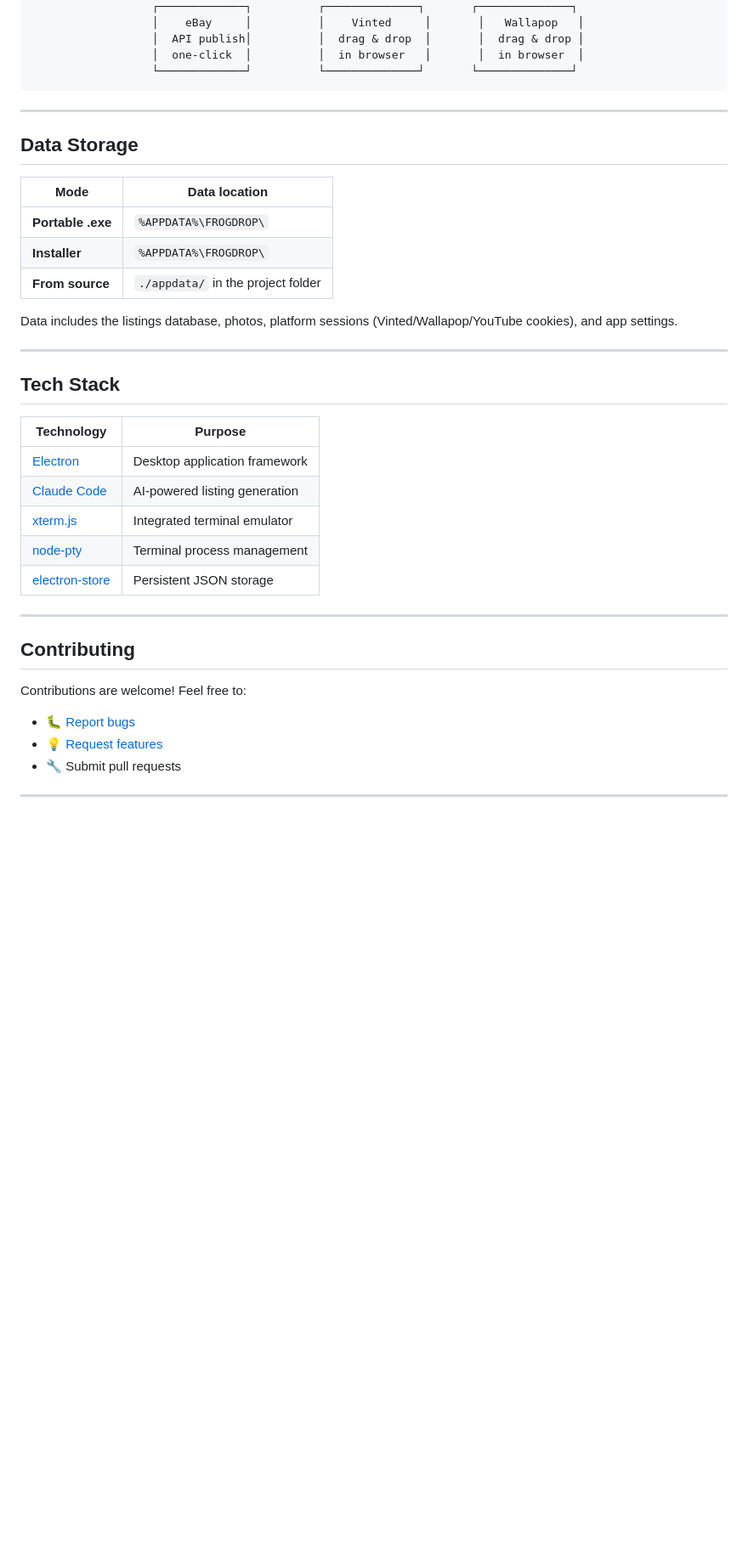
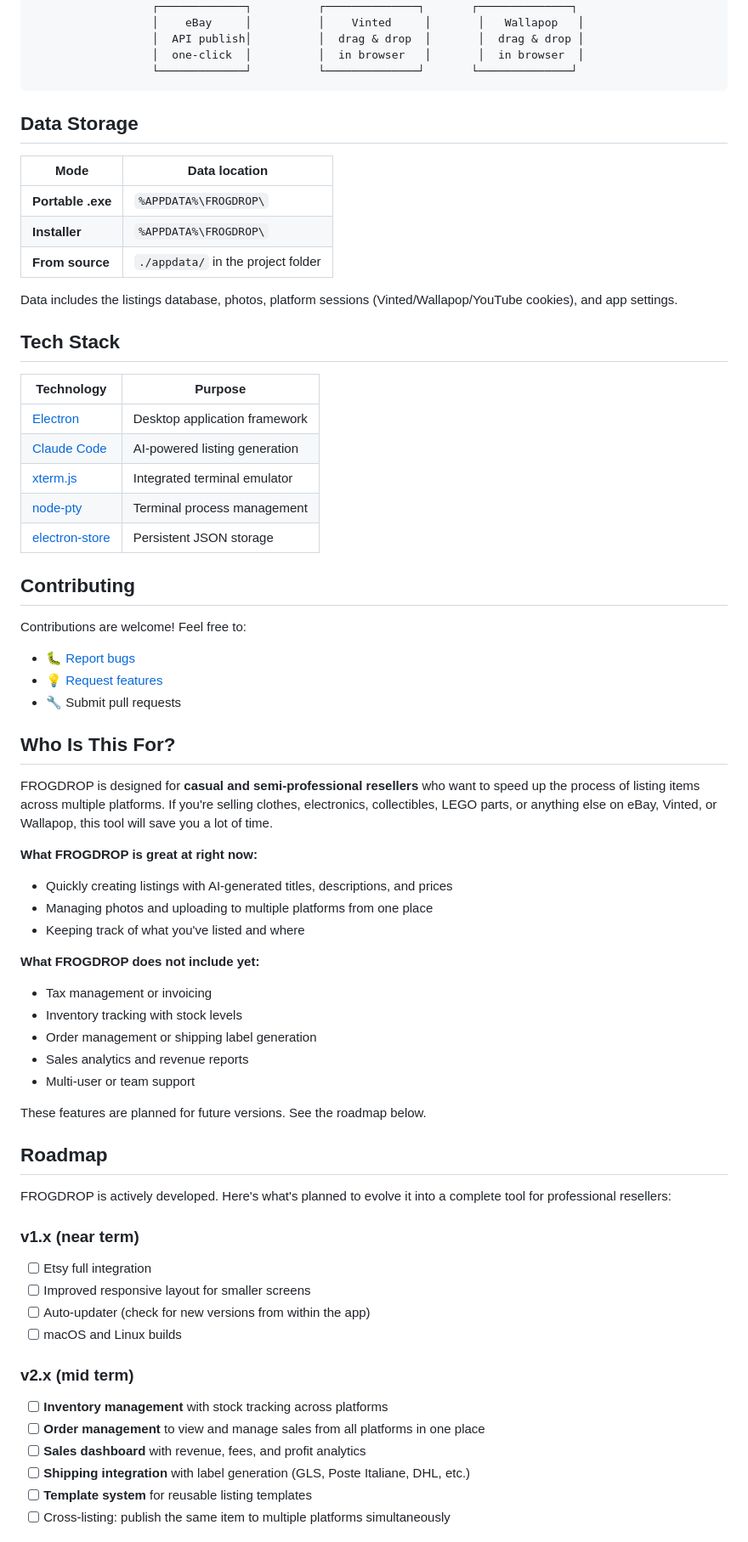
Before and after one commit to nowfrog/frogdrop, a Markdown page: README.md, the part around one of its changes. Shown at 85% size. Rendered like a GitHub page; blank space fills up the shorter version.

Commit message:
docs: add roadmap, target audience, AI editing note

````diff
--- a/README.md
+++ b/README.md
@@ -282,7 +279,6 @@ To publish listings directly to eBay, you need free API credentials:
                   └─────────────┘          └──────────────┘       └──────────────┘
 ```
 
----
 
 ## Data Storage
 
@@ -294,7 +290,6 @@ To publish listings directly to eBay, you need free API credentials:
 
 Data includes the listings database, photos, platform sessions (Vinted/Wallapop/YouTube cookies), and app settings.
 
----
 
 ## Tech Stack
 
@@ -306,7 +301,6 @@ Data includes the listings database, photos, platform sessions (Vinted/Wallapop/
 | [node-pty](https://github.com/microsoft/node-pty) | Terminal process management |
 | [electron-store](https://github.com/sindresorhus/electron-store) | Persistent JSON storage |
 
----
 
 ## Contributing
 
@@ -316,4 +310,41 @@ Contributions are welcome! Feel free to:
 - 💡 [Request features](https://github.com/nowfrog/frogdrop/issues)
 - 🔧 Submit pull requests
 
----
+
+## Who Is This For?
+
+FROGDROP is designed for **casual and semi-professional resellers** who want to speed up the process of listing items across multiple platforms. If you're selling clothes, electronics, collectibles, LEGO parts, or anything else on eBay, Vinted, or Wallapop, this tool will save you a lot of time.
+
+**What FROGDROP is great at right now:**
+- Quickly creating listings with AI-generated titles, descriptions, and prices
+- Managing photos and uploading to multiple platforms from one place
+- Keeping track of what you've listed and where
+
+**What FROGDROP does not include yet:**
+- Tax management or invoicing
+- Inventory tracking with stock levels
+- Order management or shipping label generation
+- Sales analytics and revenue reports
+- Multi-user or team support
+
+These features are planned for future versions. See the roadmap below.
+
+
+## Roadmap
+
+FROGDROP is actively developed. Here's what's planned to evolve it into a complete tool for professional resellers:
+
+### v1.x (near term)
+- [ ] Etsy full integration
+- [ ] Improved responsive layout for smaller screens
+- [ ] Auto-updater (check for new versions from within the app)
+- [ ] macOS and Linux builds
+
+### v2.x (mid term)
+- [ ] **Inventory management** with stock tracking across platforms
+- [ ] **Order management** to view and manage sales from all platforms in one place
+- [ ] **Sales dashboard** with revenue, fees, and profit analytics
+- [ ] **Shipping integration** with label generation (GLS, Poste Italiane, DHL, etc.)
+- [ ] **Template system** for reusable listing templates
+- [ ] Cross-listing: publish the same item to multiple platforms simultaneously
+
````
Also changed, not shown: other parts of README.md (+26 -23 lines).
